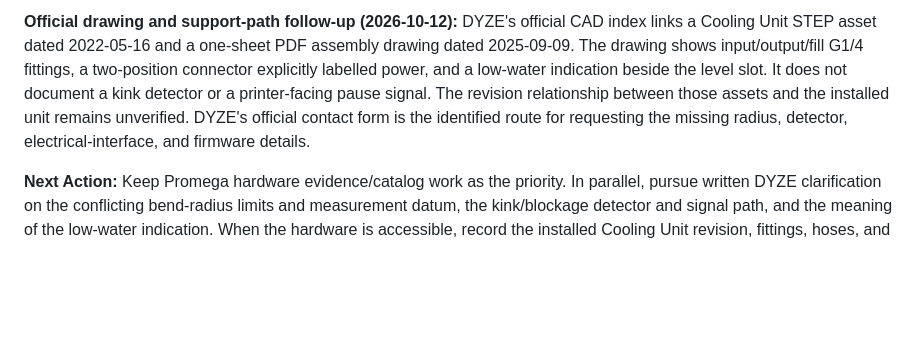
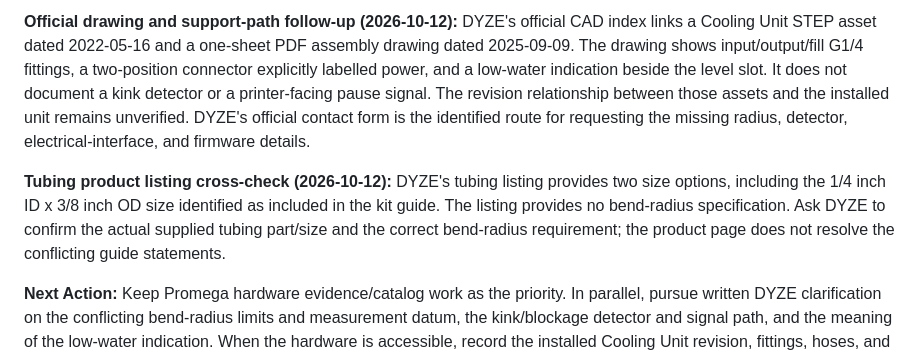
Before and after one commit to PeterTremonti/Machine-Builder, a Markdown page: machine-structure-editor/handoffs/02_RESEARCH_ARCHITECTURE_WORKSTREAM_HANDOFF.md, the part around the change. Drawn GitHub-style; blank space fills up the shorter version.

```diff
--- a/machine-structure-editor/handoffs/02_RESEARCH_ARCHITECTURE_WORKSTREAM_HANDOFF.md
+++ b/machine-structure-editor/handoffs/02_RESEARCH_ARCHITECTURE_WORKSTREAM_HANDOFF.md
@@ -1444,4 +1444,6 @@ Planning adopted the core recommendations on 2026-10-11 with limited first-step
 
 **Official drawing and support-path follow-up (2026-10-12):** DYZE's official CAD index links a Cooling Unit STEP asset dated 2022-05-16 and a one-sheet PDF assembly drawing dated 2025-09-09. The drawing shows input/output/fill G1/4 fittings, a two-position connector explicitly labelled power, and a low-water indication beside the level slot. It does not document a kink detector or a printer-facing pause signal. The revision relationship between those assets and the installed unit remains unverified. DYZE's official contact form is the identified route for requesting the missing radius, detector, electrical-interface, and firmware details.
 
+**Tubing product listing cross-check (2026-10-12):** DYZE's tubing listing provides two size options, including the 1/4 inch ID x 3/8 inch OD size identified as included in the kit guide. The listing provides no bend-radius specification. Ask DYZE to confirm the actual supplied tubing part/size and the correct bend-radius requirement; the product page does not resolve the conflicting guide statements.
+
 **Next Action:** Keep Promega hardware evidence/catalog work as the priority. In parallel, pursue written DYZE clarification on the conflicting bend-radius limits and measurement datum, the kink/blockage detector and signal path, and the meaning of the low-water indication. When the hardware is accessible, record the installed Cooling Unit revision, fittings, hoses, and wiring; compare those observations against the dated STEP/PDF assets without assuming they are interchangeable. Do not make this follow-up a prerequisite for Promega wiring or change canonical ontology/implementation without a concrete representational constraint and the required Planning decision.
```
Also changed, not shown: machine-builder-research/standards/STANDARDS_INDEX.md (+2 -0 lines).
